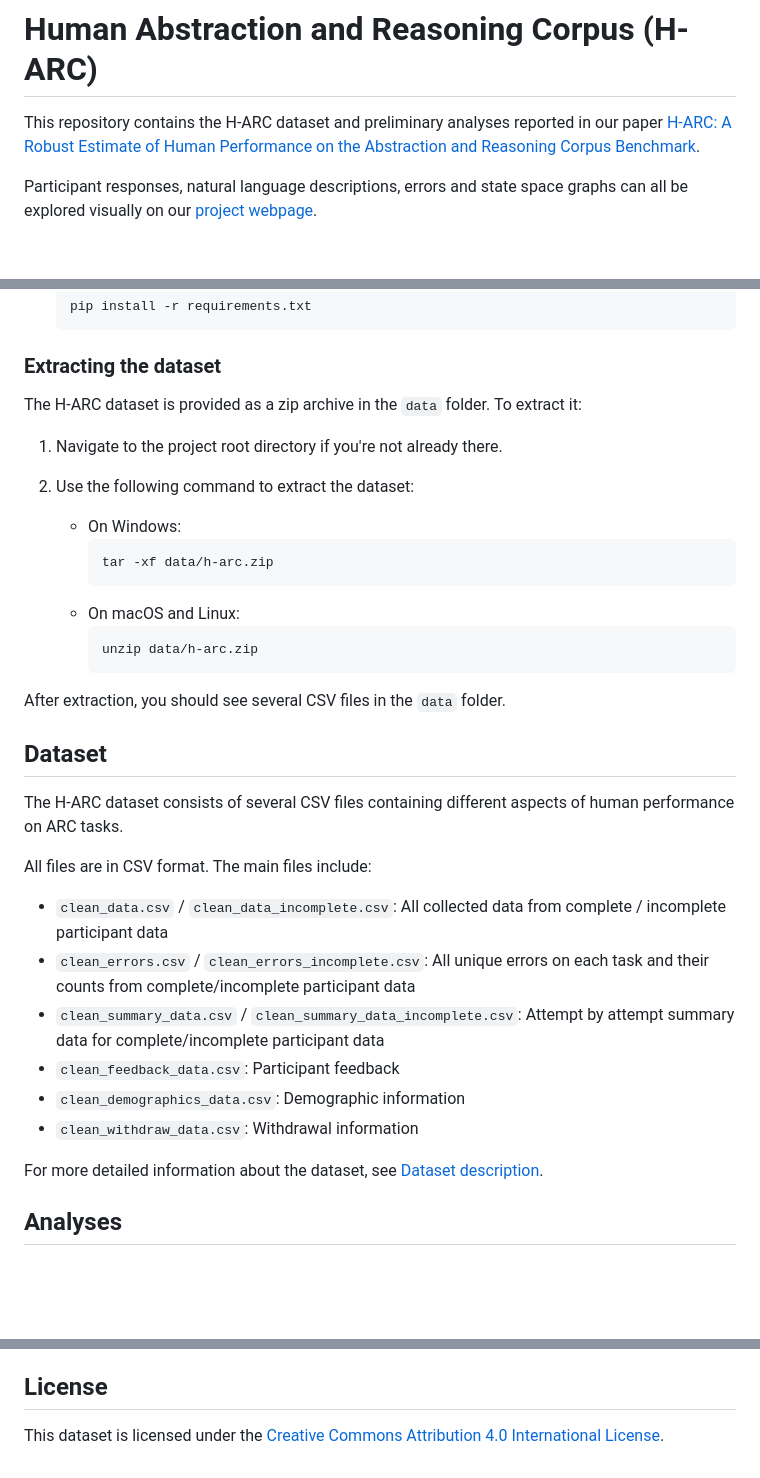
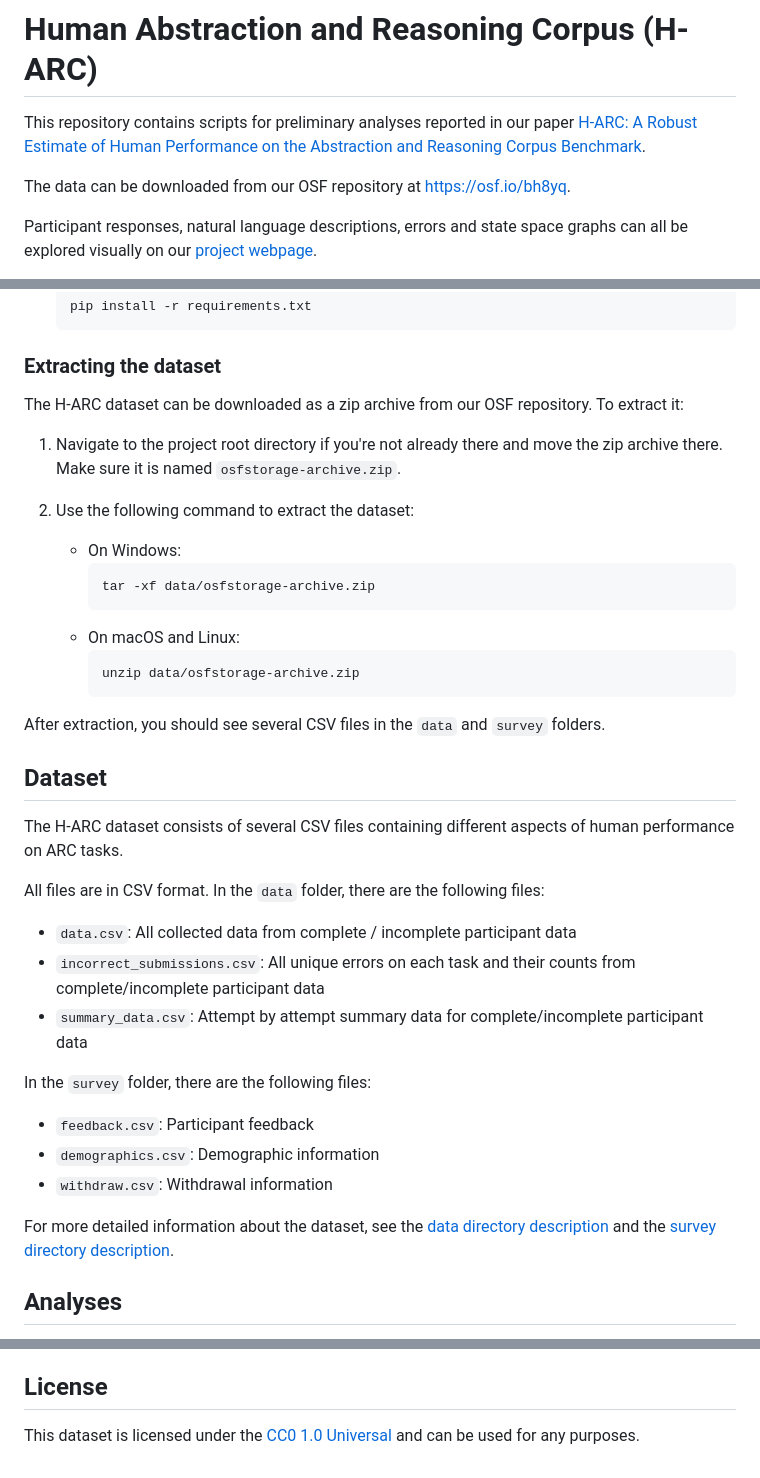
Before and after one commit to Le-Gris/h-arc, a Markdown page: README.md, 3 parts joined by grey strips. Rendered like a GitHub page; blank space fills up the shorter version.

Commit message:
submission reorg

````diff
--- a/README.md
+++ b/README.md
@@ -1,6 +1,8 @@
 # Human Abstraction and Reasoning Corpus (H-ARC)
 
-This repository contains the H-ARC dataset and preliminary analyses reported in our paper [H-ARC: A Robust Estimate of Human Performance on the Abstraction and Reasoning Corpus Benchmark](https://arxiv.org/abs/2409.01374).
+This repository contains scripts for preliminary analyses reported in our paper [H-ARC: A Robust Estimate of Human Performance on the Abstraction and Reasoning Corpus Benchmark](https://arxiv.org/abs/2409.01374).
+
+The data can be downloaded from our OSF repository at https://osf.io/bh8yq.
 
 Participant responses, natural language descriptions, errors and state space graphs can all be explored visually on our [project webpage](https://arc-visualizations.github.io/index.html).
 
@@ -55,36 +57,39 @@ H-ARC consists of action by action traces of humans solving ARC tasks from the b
 
 ### Extracting the dataset
 
-The H-ARC dataset is provided as a zip archive in the `data` folder. To extract it:
+The H-ARC dataset can be downloaded as a zip archive from our OSF repository. To extract it:
 
-1. Navigate to the project root directory if you're not already there.
+1. Navigate to the project root directory if you're not already there and move the zip archive there. Make sure it is named `osfstorage-archive.zip`.
 
 2. Use the following command to extract the dataset:
    - On Windows:
      ```bash
-     tar -xf data/h-arc.zip
+     tar -xf data/osfstorage-archive.zip
      ```
    - On macOS and Linux:
      ```bash
-     unzip data/h-arc.zip
+     unzip data/osfstorage-archive.zip
      ```
 
-After extraction, you should see several CSV files in the `data` folder.
+After extraction, you should see several CSV files in the `data` and `survey` folders.
 
 ## Dataset
 
 The H-ARC dataset consists of several CSV files containing different aspects of human performance on ARC tasks.
 
-All files are in CSV format. The main files include:
+All files are in CSV format. In the `data` folder, there are the following files:
 
-- `clean_data.csv` / `clean_data_incomplete.csv`: All collected data from complete / incomplete participant data
-- `clean_errors.csv` / `clean_errors_incomplete.csv`: All unique errors on each task and their counts from complete/incomplete participant data
-- `clean_summary_data.csv` / `clean_summary_data_incomplete.csv`: Attempt by attempt summary data for complete/incomplete participant data
-- `clean_feedback_data.csv`: Participant feedback
-- `clean_demographics_data.csv`: Demographic information
-- `clean_withdraw_data.csv`: Withdrawal information
+- `data.csv`: All collected data from complete / incomplete participant data
+- `incorrect_submissions.csv`: All unique errors on each task and their counts from complete/incomplete participant data
+- `summary_data.csv`: Attempt by attempt summary data for complete/incomplete participant data
 
-For more detailed information about the dataset, see [Dataset description](data/dataset_description.md).
+In the `survey` folder, there are the following files:
+
+- `feedback.csv`: Participant feedback
+- `demographics.csv`: Demographic information
+- `withdraw.csv`: Withdrawal information
+
+For more detailed information about the dataset, see the [data directory description](data/readme.md) and the [survey directory description](survey/readme.md).
 
 ## Analyses
 
@@ -148,4 +153,4 @@ This will process the JSON file and create a CSV file in the same directory with
 
 ## License
 
-This dataset is licensed under the [Creative Commons Attribution 4.0 International License](https://creativecommons.org/licenses/by/4.0/).
+This dataset is licensed under the [CC0 1.0 Universal](https://creativecommons.org/publicdomain/zero/1.0/) and can be used for any purposes.
````
